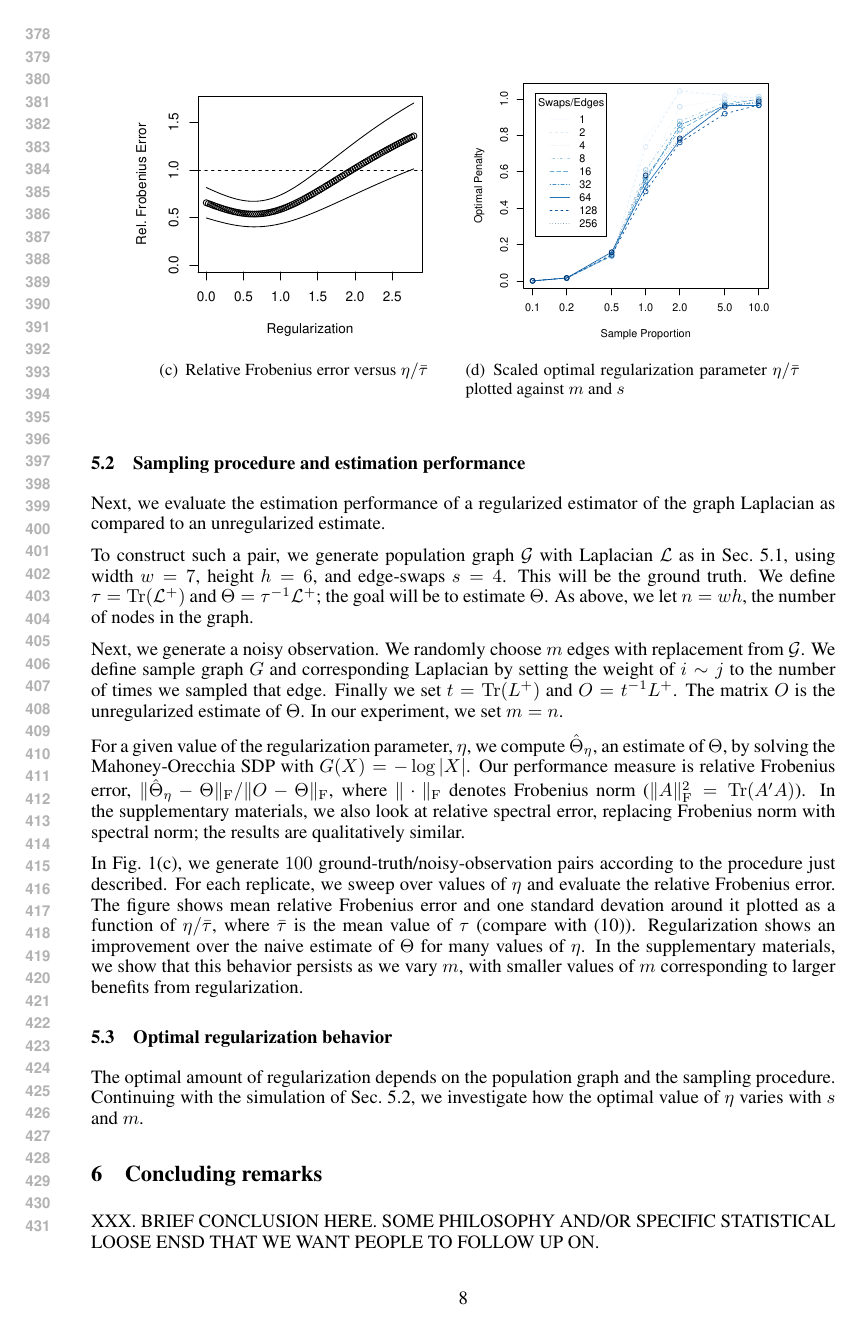
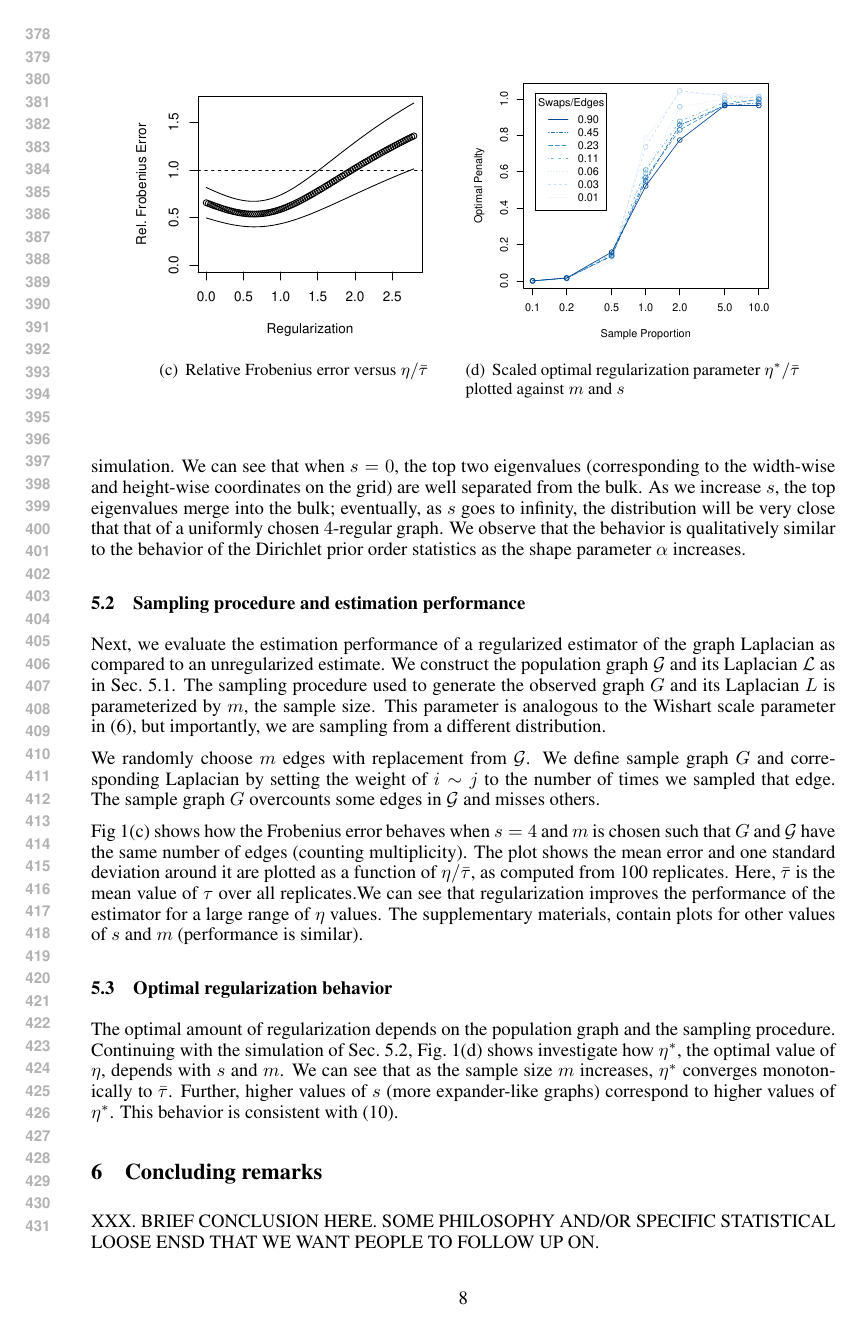
Before and after one commit to patperry/implicit-bayes, a LaTeX paper (implicit-bayes.tex): page 8 of 11. Compiled offline with pdfLaTeX.

Commit message:
Finish pass over empirical section

```diff
--- a/implicit-bayes.tex
+++ b/implicit-bayes.tex
@@ -915,51 +921,43 @@ shape parameter $\alpha$ increases.
 
 Next, we evaluate the estimation performance of a regularized
 estimator of the graph Laplacian as compared to an unregularized
-estimate.
+estimate.  We construct the population graph $\mathcal{G}$ and its
+Laplacian $\mathcal{L}$ as in Sec.~\ref{S:prior-evaluation}.  The
+sampling procedure used to generate the observed graph $G$ and its
+Laplacian $L$ is parameterized by $m$, the sample size.  This
+parameter is analogous to the Wishart scale parameter
+in~\eqref{E:density}, but importantly, we are sampling from a
+different distribution.
 
-To construct such a pair, we generate population graph
-$\mathcal{G}$ with Laplacian $\mathcal{L}$ as in
-Sec.~\ref{S:prior-evaluation}, using width $w = 7$, height $h = 6$,
-and edge-swaps $s = 4$.  This will be the ground truth.  We define
-$\tau = \Tr(\mathcal{L}^+)$ and $\Theta = \tau^{-1} \mathcal{L}^+$;
-the goal will be to estimate $\Theta$.  As above, we let $n = w h$,
-the number of nodes in the graph.
+We randomly choose $m$ edges with replacement from $\mathcal{G}$.  We
+define sample graph $G$ and corresponding Laplacian by setting the
+weight of $i \sim j$ to the number of times we sampled that edge.  The
+sample graph $G$ overcounts some edges in $\mathcal{G}$ and misses
+others.
 
-Next, we generate a noisy observation.  We randomly choose $m$ edges
-with replacement from $\mathcal{G}$.  We define sample graph $G$
-and corresponding Laplacian by setting the weight of $i \sim j$
-to the number of times we sampled that edge.  Finally we set
-$t = \Tr(L^+)$ and $O = t^{-1} L^+$.  The matrix $O$ is the
-unregularized estimate of $\Theta$.  In our experiment, we set $m = n$.
+Fig~\ref{F:estimation-frob} shows how the Frobenius error behaves when
+$s = 4$ and $m$ is chosen such that $G$ and $\mathcal{G}$ have the
+same number of edges (counting multiplicity).  The plot shows the mean
+error and one standard deviation around it are plotted as a function
+of $\eta/\bar \tau$, as computed from 100 replicates.  Here,
+$\bar \tau$ is the mean value of $\tau$ over all replicates.We can see
+that regularization improves the performance of the estimator for a
+large range of $\eta$ values.  The supplementary materials, contain
+plots for other values of $s$ and $m$ (performance is
+similar).
 
-For a given value of the regularization parameter, $\eta$, we compute
-$\hat \Theta_\eta$, an estimate of $\Theta$, by solving the
-Mahoney-Orecchia SDP with $G(X) = -\log|X|$.  Our performance measure
-is relative Frobenius error, $\| \hat \Theta_\eta - \Theta \|_\mathrm{F} / \| O - \Theta
-\|_\mathrm{F}$, where $\| \cdot \|_\mathrm{F}$ denotes Frobenius norm
-($\|A\|_\mathrm{F}^2 = \Tr(A' A)$).  In the supplementary materials,
-we also look at relative spectral error, replacing Frobenius norm with
-spectral norm; the results are qualitatively similar.
-
-
-In Fig.~\ref{F:estimation-frob}, we generate $100$
-ground-truth/noisy-observation pairs according to the procedure just described.  For each
-replicate, we sweep over values of $\eta$ and evaluate the relative
-Frobenius error.  The figure shows mean relative Frobenius error and
-one standard devation around it plotted as a function of
-$\eta / \bar \tau$, where $\bar \tau$ is the mean value of $\tau$
-(compare with \eqref{E:eta}).  Regularization shows an improvement
-over the naive estimate of $\Theta$ for many values of $\eta$.  In the
-supplementary materials, we show that this behavior persists as we
-vary $m$, with smaller values of $m$ corresponding to larger benefits
-from regularization.
 
 \subsection{Optimal regularization behavior}\label{S:optimal}
 
 The optimal amount of regularization depends on the population graph
 and the sampling procedure.  Continuing with the simulation of
-Sec.~\ref{S:estimation}, we investigate how the optimal value of
-$\eta$ varies with $s$ and $m$.
+Sec.~\ref{S:estimation}, Fig.~\ref{F:optimal-frob} shows investigate
+how $\eta^\ast$, the optimal value of $\eta$, depends with $s$ and
+$m$.  We can see that as the sample size $m$ increases, $\eta^\ast$ converges
+monotonically to $\bar \tau$.  Further, higher values of $s$ (more
+expander-like graphs) correspond to higher values of $\eta^\ast$.
+This behavior is consistent with \eqref{E:eta}.
+
 
 
 \begin{figure}
```
Also changed, not shown: plots/optimal.pdf, implicit-bayes.tex (20 more changed lines).
